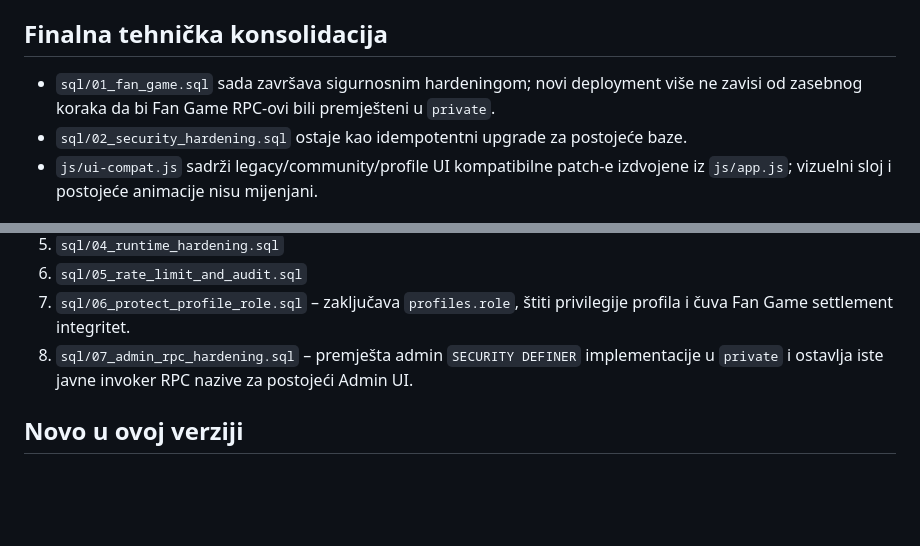
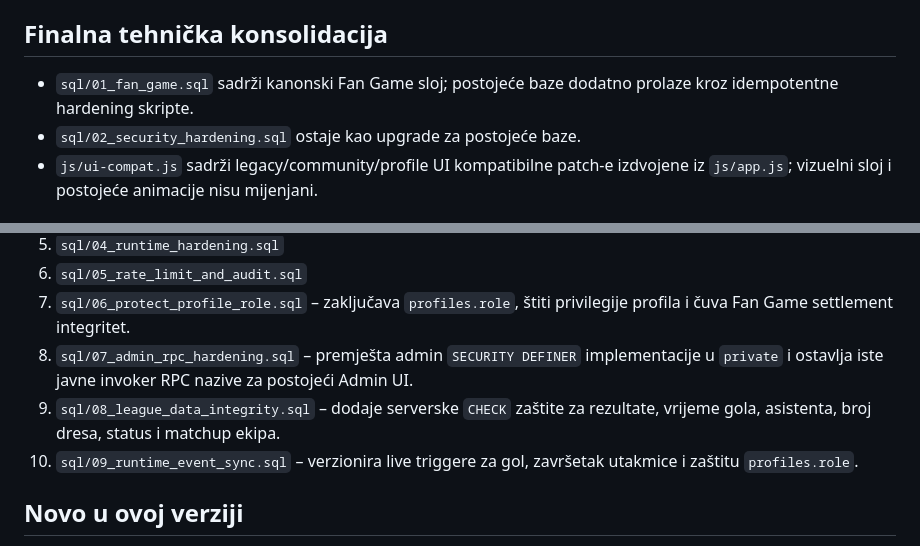
Before and after one commit to vojintesanovic0-dot/-medjasi-futsal-liga, a Markdown page: README.md, 2 parts joined by grey strips. Rendered like a GitHub page; blank space fills up the shorter version.

Commit message:
Document complete SQL hardening and runtime event synchronization

```diff
--- a/README.md
+++ b/README.md
@@ -11,8 +11,8 @@ PWA aplikacija za futsal ligu: utakmice uživo, tabela, ekipe, igrači, statisti
 Kad promijeniš `js/app.js` ili `css/*.css`, povećaj broj verzije (`?v=...`) u `index.html` **i** u `service-worker.js`, te promijeni `CACHE_NAME`. Inače će korisnici i dalje dobijati staru keširanu verziju.
 
 ## Finalna tehnička konsolidacija
-- `sql/01_fan_game.sql` sada završava sigurnosnim hardeningom; novi deployment više ne zavisi od zasebnog koraka da bi Fan Game RPC-ovi bili premješteni u `private`.
-- `sql/02_security_hardening.sql` ostaje kao idempotentni upgrade za postojeće baze.
+- `sql/01_fan_game.sql` sadrži kanonski Fan Game sloj; postojeće baze dodatno prolaze kroz idempotentne hardening skripte.
+- `sql/02_security_hardening.sql` ostaje kao upgrade za postojeće baze.
 - `js/ui-compat.js` sadrži legacy/community/profile UI kompatibilne patch-e izdvojene iz `js/app.js`; vizuelni sloj i postojeće animacije nisu mijenjani.
 
 
@@ -25,6 +25,8 @@ Kad promijeniš `js/app.js` ili `css/*.css`, povećaj broj verzije (`?v=...`) u
 6. `sql/05_rate_limit_and_audit.sql`
 7. `sql/06_protect_profile_role.sql` – zaključava `profiles.role`, štiti privilegije profila i čuva Fan Game settlement integritet.
 8. `sql/07_admin_rpc_hardening.sql` – premješta admin `SECURITY DEFINER` implementacije u `private` i ostavlja iste javne invoker RPC nazive za postojeći Admin UI.
+9. `sql/08_league_data_integrity.sql` – dodaje serverske `CHECK` zaštite za rezultate, vrijeme gola, asistenta, broj dresa, status i matchup ekipa.
+10. `sql/09_runtime_event_sync.sql` – verzionira live triggere za gol, završetak utakmice i zaštitu `profiles.role`.
 
 ## Novo u ovoj verziji
 - `js/app.js`: paginirano čitanje velikih tabela, ograničeno učitavanje chata/komentara/galerije, debounce realtime osvježavanja, djelimično osvježavanje poruka/komentara i auth callback bez await deadlocka.
```
